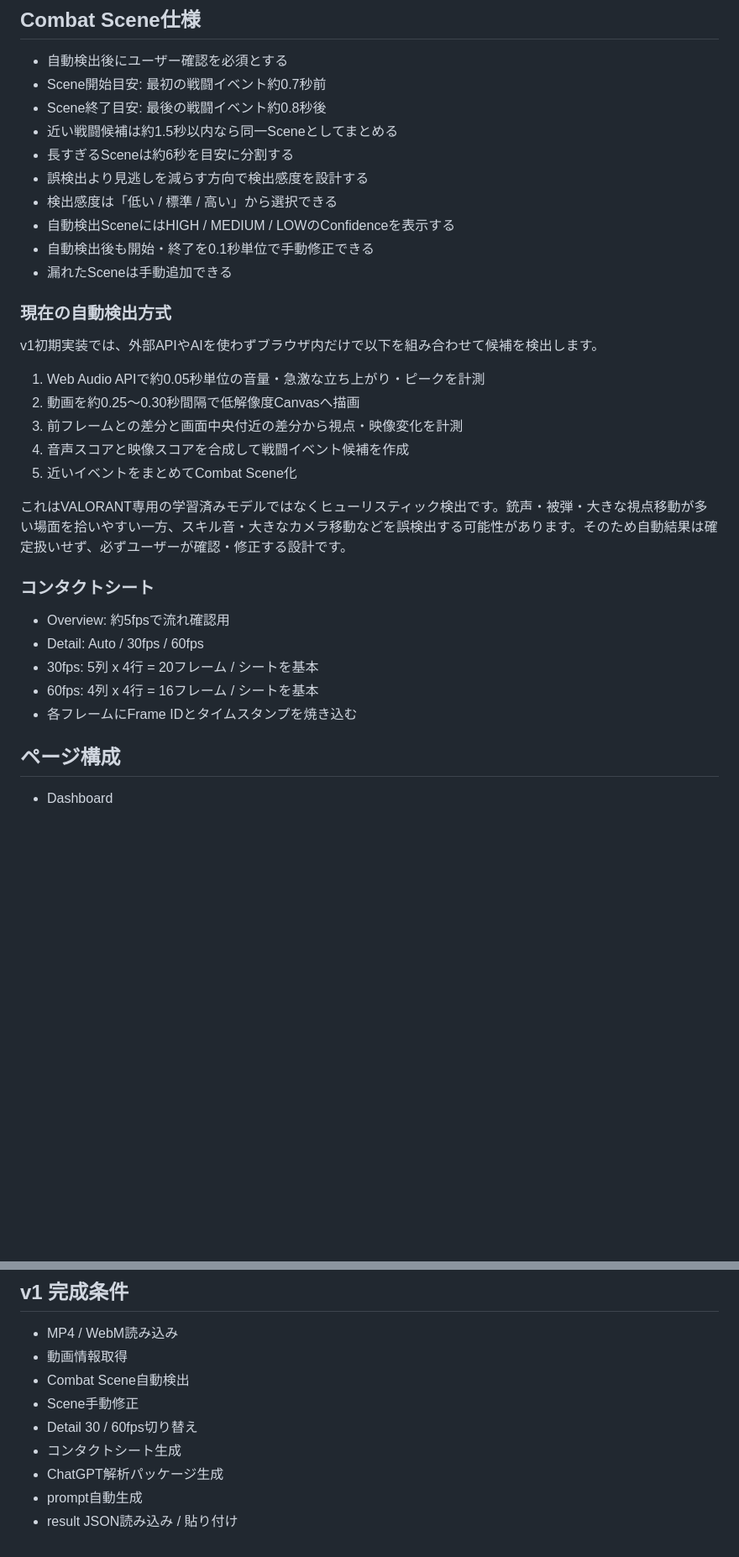
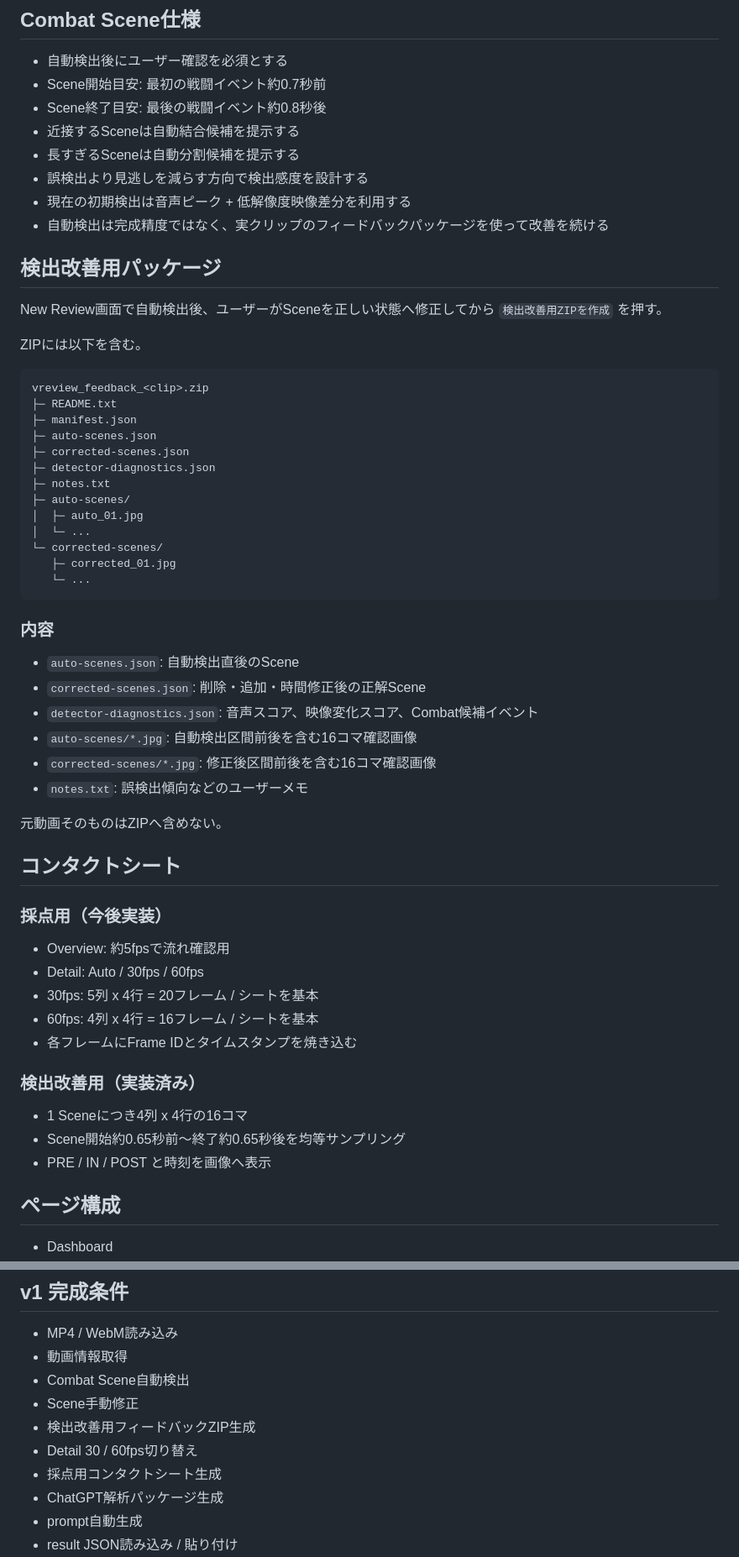
Before and after one commit to EliteMay/valorant-review, a Markdown page: README.md, 2 parts joined by grey strips. Shown at 84% size. Rendered like a GitHub page; blank space fills up the shorter version.

Commit message:
Document detector feedback package workflow

````diff
--- a/README.md
+++ b/README.md
@@ -80,33 +86,60 @@ AIM / Movement採点・Scene別分析・練習優先度表示
 - 自動検出後にユーザー確認を必須とする
 - Scene開始目安: 最初の戦闘イベント約0.7秒前
 - Scene終了目安: 最後の戦闘イベント約0.8秒後
-- 近い戦闘候補は約1.5秒以内なら同一Sceneとしてまとめる
-- 長すぎるSceneは約6秒を目安に分割する
+- 近接するSceneは自動結合候補を提示する
+- 長すぎるSceneは自動分割候補を提示する
 - 誤検出より見逃しを減らす方向で検出感度を設計する
-- 検出感度は「低い / 標準 / 高い」から選択できる
-- 自動検出SceneにはHIGH / MEDIUM / LOWのConfidenceを表示する
-- 自動検出後も開始・終了を0.1秒単位で手動修正できる
-- 漏れたSceneは手動追加できる
+- 現在の初期検出は音声ピーク + 低解像度映像差分を利用する
+- 自動検出は完成精度ではなく、実クリップのフィードバックパッケージを使って改善を続ける
 
-### 現在の自動検出方式
+## 検出改善用パッケージ
 
-v1初期実装では、外部APIやAIを使わずブラウザ内だけで以下を組み合わせて候補を検出します。
+New Review画面で自動検出後、ユーザーがSceneを正しい状態へ修正してから `検出改善用ZIPを作成` を押す。
 
-1. Web Audio APIで約0.05秒単位の音量・急激な立ち上がり・ピークを計測
-2. 動画を約0.25〜0.30秒間隔で低解像度Canvasへ描画
-3. 前フレームとの差分と画面中央付近の差分から視点・映像変化を計測
-4. 音声スコアと映像スコアを合成して戦闘イベント候補を作成
-5. 近いイベントをまとめてCombat Scene化
+ZIPには以下を含む。
 
-これはVALORANT専用の学習済みモデルではなくヒューリスティック検出です。銃声・被弾・大きな視点移動が多い場面を拾いやすい一方、スキル音・大きなカメラ移動などを誤検出する可能性があります。そのため自動結果は確定扱いせず、必ずユーザーが確認・修正する設計です。
+```text
+vreview_feedback_<clip>.zip
+├─ README.txt
+├─ manifest.json
+├─ auto-scenes.json
+├─ corrected-scenes.json
+├─ detector-diagnostics.json
+├─ notes.txt
+├─ auto-scenes/
+│  ├─ auto_01.jpg
+│  └─ ...
+└─ corrected-scenes/
+   ├─ corrected_01.jpg
+   └─ ...
+```
 
-### コンタクトシート
+### 内容
+
+- `auto-scenes.json`: 自動検出直後のScene
+- `corrected-scenes.json`: 削除・追加・時間修正後の正解Scene
+- `detector-diagnostics.json`: 音声スコア、映像変化スコア、Combat候補イベント
+- `auto-scenes/*.jpg`: 自動検出区間前後を含む16コマ確認画像
+- `corrected-scenes/*.jpg`: 修正後区間前後を含む16コマ確認画像
+- `notes.txt`: 誤検出傾向などのユーザーメモ
+
+元動画そのものはZIPへ含めない。
+
+## コンタクトシート
+
+### 採点用（今後実装）
 
 - Overview: 約5fpsで流れ確認用
 - Detail: Auto / 30fps / 60fps
 - 30fps: 5列 x 4行 = 20フレーム / シートを基本
 - 60fps: 4列 x 4行 = 16フレーム / シートを基本
 - 各フレームにFrame IDとタイムスタンプを焼き込む
+
+### 検出改善用（実装済み）
+
+- 1 Sceneにつき4列 x 4行の16コマ
+- Scene開始約0.65秒前〜終了約0.65秒後を均等サンプリング
+- PRE / IN / POST と時刻を画像へ表示
 
 ## ページ構成
 
@@ -180,8 +220,9 @@ PCでの動画解析を主用途とし、スマホは結果閲覧を中心にす
 - 動画情報取得
 - Combat Scene自動検出
 - Scene手動修正
+- 検出改善用フィードバックZIP生成
 - Detail 30 / 60fps切り替え
-- コンタクトシート生成
+- 採点用コンタクトシート生成
 - ChatGPT解析パッケージ生成
 - prompt自動生成
 - result JSON読み込み / 貼り付け
````
Also changed, not shown: other parts of README.md (+28 -21 lines).
